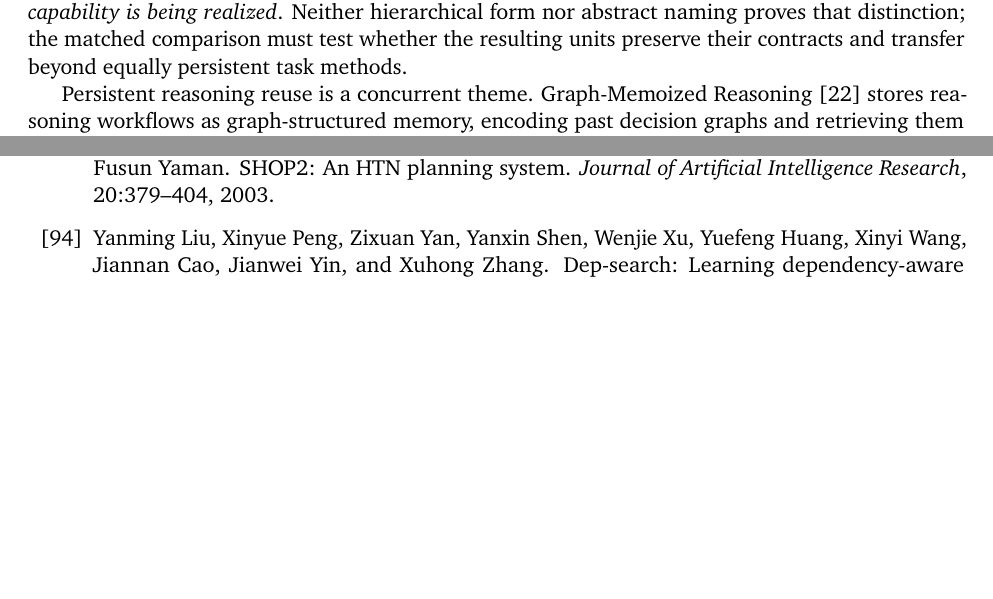
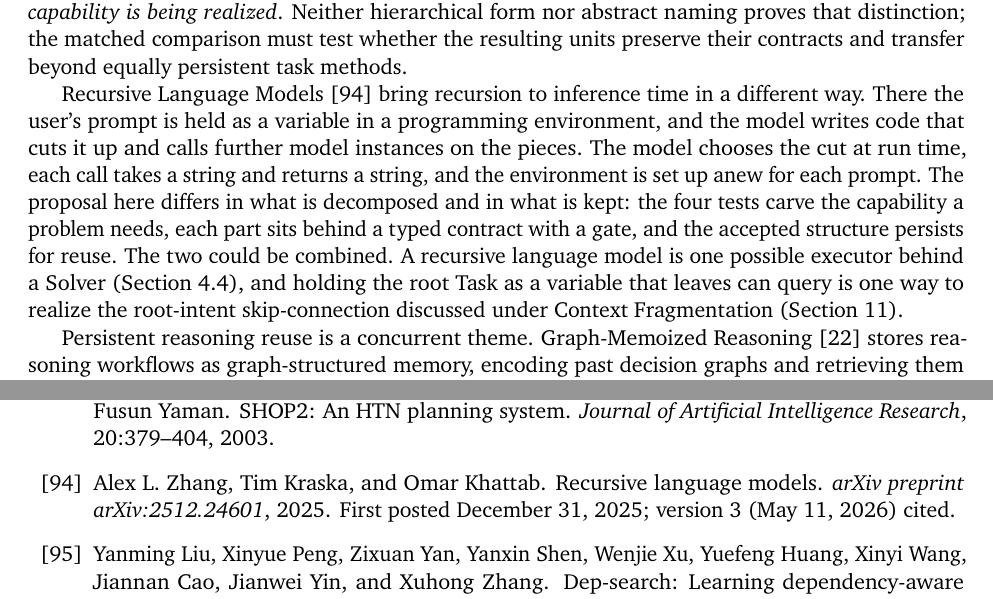
Before and after one commit to emergent-wisdom/fractal-intelligence, a LaTeX paper (fractal-intelligence.tex, which reads references.bib): two parts of pages 56 and 72 of 74 before the commit and two parts of pages 56 and 72 of 75 after it, joined at a grey line, cut so that both start at the same text, the shorter picture padded with empty space. The pictures show the PDF file fractal-intelligence.pdf that the author committed with the source.

Commit message:
Related work: Recursive Language Models
One paragraph in "Conceptual Decomposition Methods" and one reference.
Recursive Language Models hold the prompt as a variable and let the model
write code that cuts it up and calls further instances on the pieces. The
paragraph says what differs here (what is decomposed, and what is kept) and
how the two could be combined. 75 pages; the revision date is unchanged.

```diff
--- a/fractal-intelligence.tex
+++ b/fractal-intelligence.tex
@@ -1508,6 +1508,8 @@ The consulting principle of MECE (Mutually Exclusive, Collectively Exhaustive),
 
 Hierarchical task networks are the canonical \emph{task}-decomposition tradition: HTN planning~\cite{erol1994htn} and its planners (SHOP2~\cite{nau2003shop2}) recursively refine tasks into subtasks via domain-specific methods. The proposed contrast is the concept--task distinction of Thesis~1: HTN methods encode \emph{how to do} a task in one domain, while the four-test operator searches for constitutive dimensions of \emph{what capability is being realized}. Neither hierarchical form nor abstract naming proves that distinction; the matched comparison must test whether the resulting units preserve their contracts and transfer beyond equally persistent task methods.
 
+Recursive Language Models~\cite{zhang2025rlm} bring recursion to inference time in a different way. There the user's prompt is held as a variable in a programming environment, and the model writes code that cuts it up and calls further model instances on the pieces. The model chooses the cut at run time, each call takes a string and returns a string, and the environment is set up anew for each prompt. The proposal here differs in what is decomposed and in what is kept: the four tests carve the capability a problem needs, each part sits behind a typed contract with a gate, and the accepted structure persists for reuse. The two could be combined. A recursive language model is one possible executor behind a Solver (Section~\ref{sec:behind-solver}), and holding the root Task as a variable that leaves can query is one way to realize the root-intent skip-connection discussed under Context Fragmentation (Section~\ref{sec:limitations}).
+
 Persistent reasoning reuse is a concurrent theme. Graph-Memoized Reasoning~\cite{singh2025graphmemoized} stores reasoning workflows as graph-structured memory, encoding past decision graphs and retrieving them through structural similarity to enable compositional reuse of subgraphs across tasks. Dep-Search~\cite{liu2026depsearch} learns dependency-aware reasoning traces with persistent memory. Intern-S1-MO~\cite{gao2025interns1mo} maintains a lemma library for reusing historical conclusions across mathematical reasoning steps. The proposed reuse mechanism differs: reasoning highways would emerge if independent application of the four tests to unrelated domains converged on common sub-concepts. That convergence remains an empirical prediction, not a result of the mandatory-abstraction artifact, which records declared reuse within one theory-conditioned construction. Both traditions share the broader engineering principle of retaining reasoning structure.
 
 Library learning comes closest to the compounding claim. DreamCoder~\cite{ellis2021dreamcoder} alternates solving problems with abstracting recurring program fragments into a growing library, demonstrably compounding---but within a single domain-specific language and task distribution, with no typed boundaries, no economic depth governor, and no cross-organization identity. Voyager~\cite{wang2023voyager} accumulates a skill library for an embodied agent, persisting \emph{task} skills rather than conceptual structure. Shared upper ontologies (Cyc~\cite{lenat1995cyc}, SUMO~\cite{niles2001sumo}) are the prior art for concept infrastructure intended for cross-domain reuse---including the synonymy and alignment problems Section~\ref{sec:limitations} inherits---and their history of under-delivered reuse is the cautionary precedent: this architecture bets that reuse must be \emph{operational} (Solvers invoked at runtime, selected by routing evidence) rather than declarative (assertions consulted), and the reproduction test is what would distinguish the bet from a repetition of that history.
--- a/references.bib
+++ b/references.bib
@@ -1120,6 +1120,14 @@
   year      = {2026},
 }
 
+@article{zhang2025rlm,
+  author    = {Alex L. Zhang and Tim Kraska and Omar Khattab},
+  title     = {Recursive Language Models},
+  journal   = {arXiv preprint arXiv:2512.24601},
+  year      = {2025},
+  note      = {First posted December 31, 2025; version 3 (May 11, 2026) cited},
+}
+
 @article{Huttenlocher1979,
   author  = {Peter R. Huttenlocher},
   title   = {Synaptic density in human frontal cortex---developmental changes and effects of aging},
```
Also changed, not shown: fractal-intelligence.pdf.
